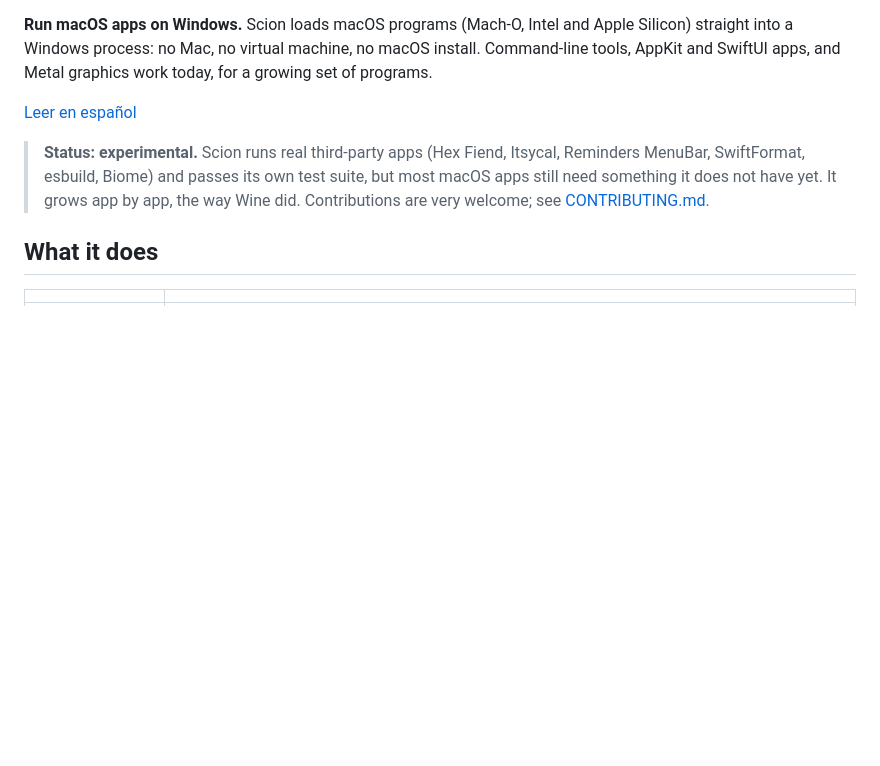
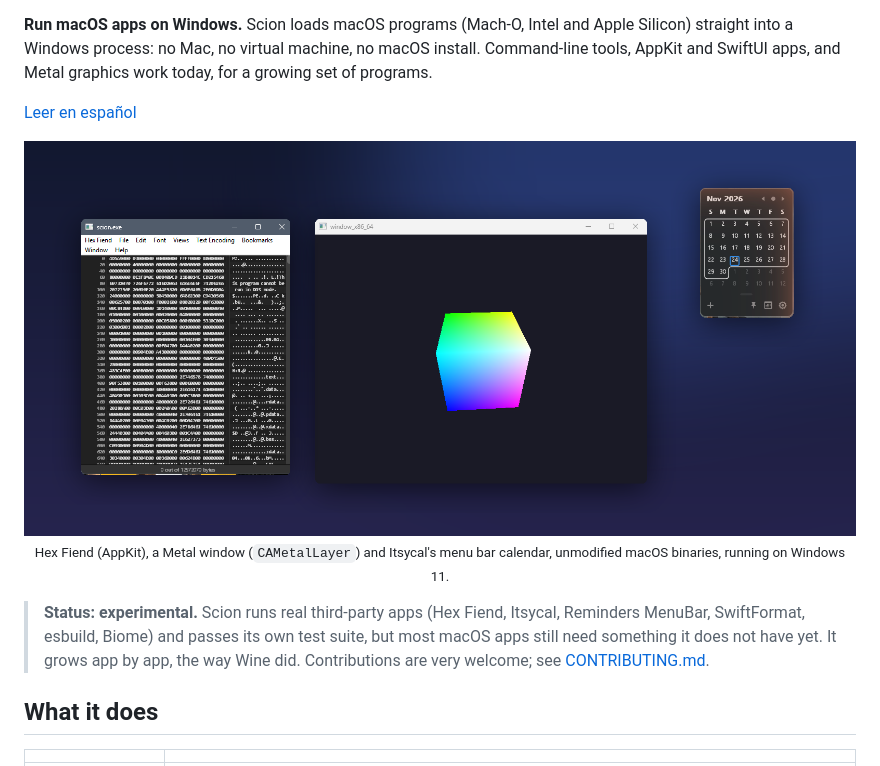
Before and after one commit to inigo99/scion, a Markdown page: README.md, the part around one of its changes. Drawn GitHub-style; pictures changed too: docs/images/screenshot.png (added); blank space fills up the shorter version.

```diff
--- a/README.md
+++ b/README.md
@@ -5,6 +11,8 @@ process: no Mac, no virtual machine, no macOS install. Command-line tools, AppKi
 work today, for a growing set of programs.
 
 [Leer en español](README.es.md)
+
+<p align="center"><img src="docs/images/screenshot.png" alt="Hex Fiend, a Metal 3D cube and Itsycal running on Windows 11 with Scion" width="900"><br><sub>Hex Fiend (AppKit), a Metal window (<code>CAMetalLayer</code>) and Itsycal's menu bar calendar, unmodified macOS binaries, running on Windows 11.</sub></p>
 
 > **Status: experimental.** Scion runs real third-party apps (Hex Fiend, Itsycal, Reminders MenuBar, SwiftFormat,
 > esbuild, Biome) and passes its own test suite, but most macOS apps still need something it does not have yet. It grows
```
Also changed, not shown: other parts of README.md (+6 -0 lines), README.es.md (+8 -0 lines), docs/images/social-preview.png (added).
